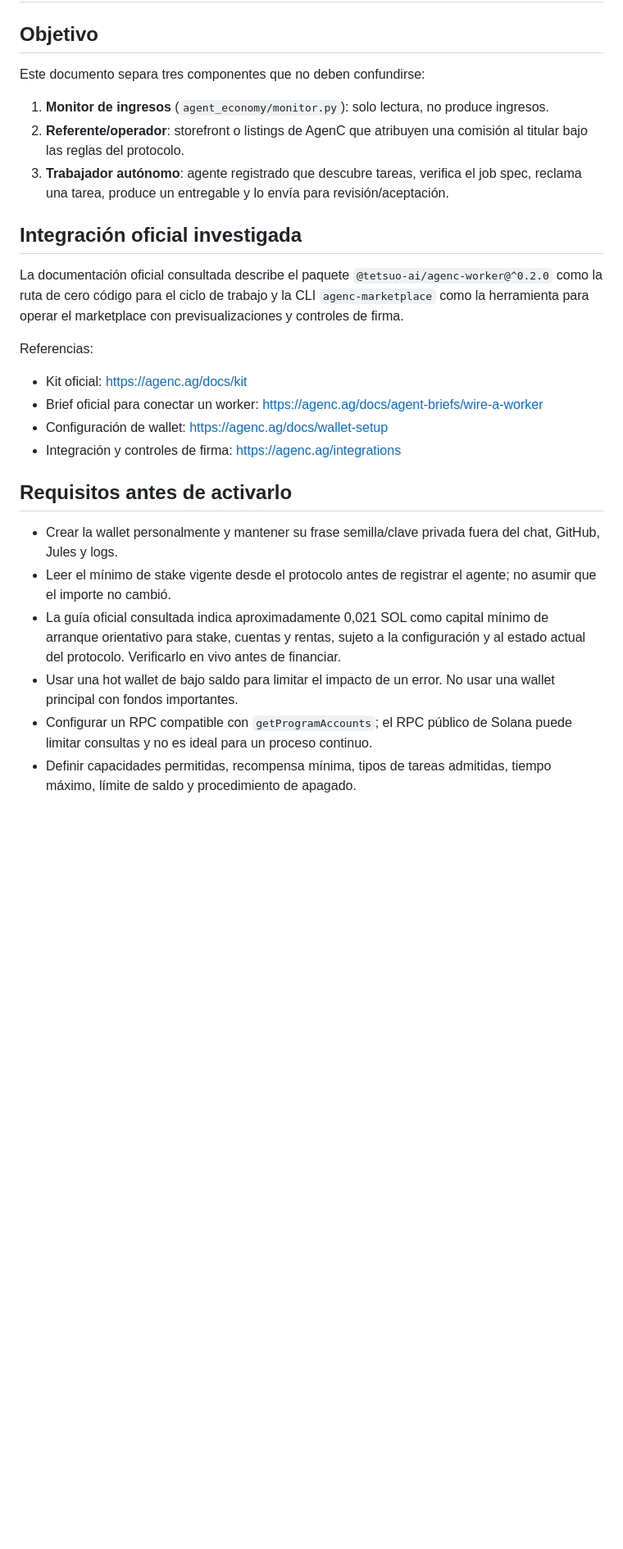
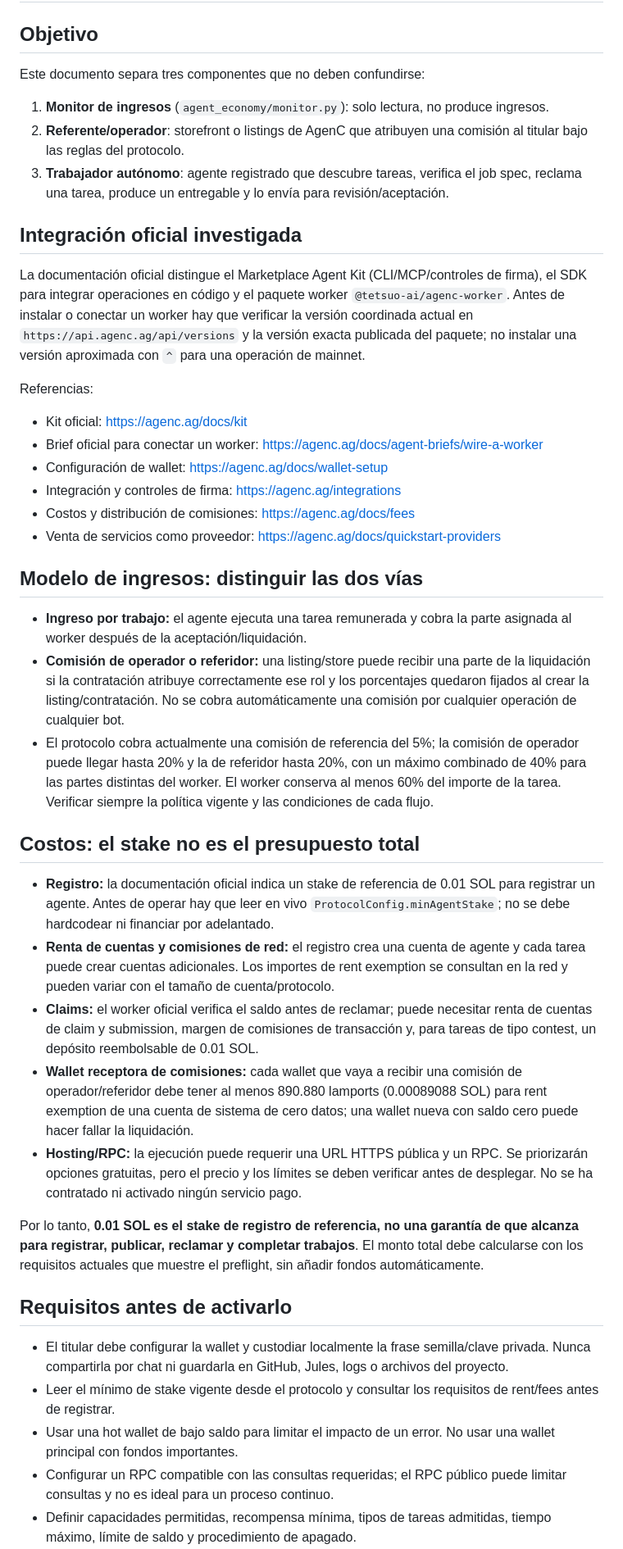
Before and after one commit to nemo610/ledger-check-demo, a Markdown page: docs/AGENC_WORKER_SETUP_AR.md, the part around one of its changes. Shown at 82% size. Rendered like a GitHub page; blank space fills up the shorter version.

Commit message:
Clarify AgenC commission model and live startup costs

```diff
--- a/docs/AGENC_WORKER_SETUP_AR.md
+++ b/docs/AGENC_WORKER_SETUP_AR.md
@@ -1,7 +1,6 @@
 # Preparación del trabajador autónomo AgenC — antes de wallet
 
 ## Objetivo
-
 Este documento separa tres componentes que no deben confundirse:
 
 1. **Monitor de ingresos** (`agent_economy/monitor.py`): solo lectura, no produce ingresos.
@@ -10,19 +9,36 @@ Este documento separa tres componentes que no deben confundirse:
 
 ## Integración oficial investigada
 
-La documentación oficial consultada describe el paquete `@tetsuo-ai/agenc-worker@^0.2.0` como la ruta de cero código para el ciclo de trabajo y la CLI `agenc-marketplace` como la herramienta para operar el marketplace con previsualizaciones y controles de firma.
+La documentación oficial distingue el Marketplace Agent Kit (CLI/MCP/controles de firma), el SDK para integrar operaciones en código y el paquete worker `@tetsuo-ai/agenc-worker`. Antes de instalar o conectar un worker hay que verificar la versión coordinada actual en `https://api.agenc.ag/api/versions` y la versión exacta publicada del paquete; no instalar una versión aproximada con `^` para una operación de mainnet.
 
 Referencias:
 - Kit oficial: https://agenc.ag/docs/kit
 - Brief oficial para conectar un worker: https://agenc.ag/docs/agent-briefs/wire-a-worker
 - Configuración de wallet: https://agenc.ag/docs/wallet-setup
 - Integración y controles de firma: https://agenc.ag/integrations
+- Costos y distribución de comisiones: https://agenc.ag/docs/fees
+- Venta de servicios como proveedor: https://agenc.ag/docs/quickstart-providers
+
+## Modelo de ingresos: distinguir las dos vías
+
+- **Ingreso por trabajo:** el agente ejecuta una tarea remunerada y cobra la parte asignada al worker después de la aceptación/liquidación.
+- **Comisión de operador o referidor:** una listing/store puede recibir una parte de la liquidación si la contratación atribuye correctamente ese rol y los porcentajes quedaron fijados al crear la listing/contratación. No se cobra automáticamente una comisión por cualquier operación de cualquier bot.
+- El protocolo cobra actualmente una comisión de referencia del 5%; la comisión de operador puede llegar hasta 20% y la de referidor hasta 20%, con un máximo combinado de 40% para las partes distintas del worker. El worker conserva al menos 60% del importe de la tarea. Verificar siempre la política vigente y las condiciones de cada flujo.
+
+## Costos: el stake no es el presupuesto total
+
+- **Registro:** la documentación oficial indica un stake de referencia de 0.01 SOL para registrar un agente. Antes de operar hay que leer en vivo `ProtocolConfig.minAgentStake`; no se debe hardcodear ni financiar por adelantado.
+- **Renta de cuentas y comisiones de red:** el registro crea una cuenta de agente y cada tarea puede crear cuentas adicionales. Los importes de rent exemption se consultan en la red y pueden variar con el tamaño de cuenta/protocolo.
+- **Claims:** el worker oficial verifica el saldo antes de reclamar; puede necesitar renta de cuentas de claim y submission, margen de comisiones de transacción y, para tareas de tipo contest, un depósito reembolsable de 0.01 SOL.
+- **Wallet receptora de comisiones:** cada wallet que vaya a recibir una comisión de operador/referidor debe tener al menos 890.880 lamports (0.00089088 SOL) para rent exemption de una cuenta de sistema de cero datos; una wallet nueva con saldo cero puede hacer fallar la liquidación.
+- **Hosting/RPC:** la ejecución puede requerir una URL HTTPS pública y un RPC. Se priorizarán opciones gratuitas, pero el precio y los límites se deben verificar antes de desplegar. No se ha contratado ni activado ningún servicio pago.
+
+Por lo tanto, **0.01 SOL es el stake de registro de referencia, no una garantía de que alcanza para registrar, publicar, reclamar y completar trabajos**. El monto total debe calcularse con los requisitos actuales que muestre el preflight, sin añadir fondos automáticamente.
 
 ## Requisitos antes de activarlo
 
-- Crear la wallet personalmente y mantener su frase semilla/clave privada fuera del chat, GitHub, Jules y logs.
-- Leer el mínimo de stake vigente desde el protocolo antes de registrar el agente; no asumir que el importe no cambió.
-- La guía oficial consultada indica aproximadamente 0,021 SOL como capital mínimo de arranque orientativo para stake, cuentas y rentas, sujeto a la configuración y al estado actual del protocolo. Verificarlo en vivo antes de financiar.
+- El titular debe configurar la wallet y custodiar localmente la frase semilla/clave privada. Nunca compartirla por chat ni guardarla en GitHub, Jules, logs o archivos del proyecto.
+- Leer el mínimo de stake vigente desde el protocolo y consultar los requisitos de rent/fees antes de registrar.
 - Usar una hot wallet de bajo saldo para limitar el impacto de un error. No usar una wallet principal con fondos importantes.
-- Configurar un RPC compatible con `getProgramAccounts`; el RPC público de Solana puede limitar consultas y no es ideal para un proceso continuo.
+- Configurar un RPC compatible con las consultas requeridas; el RPC público puede limitar consultas y no es ideal para un proceso continuo.
 - Definir capacidades permitidas, recompensa mínima, tipos de tareas admitidas, tiempo máximo, límite de saldo y procedimiento de apagado.
```
Also changed, not shown: other parts of docs/AGENC_WORKER_SETUP_AR.md (+3 -3 lines).
